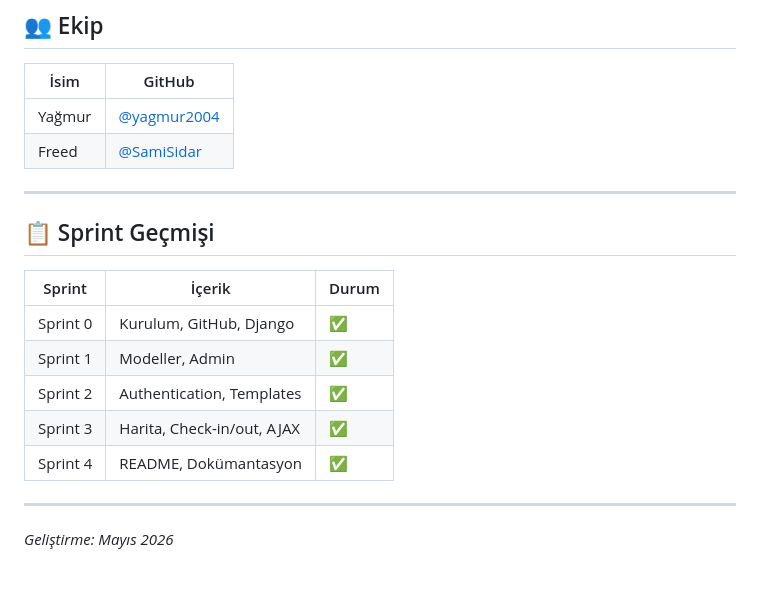
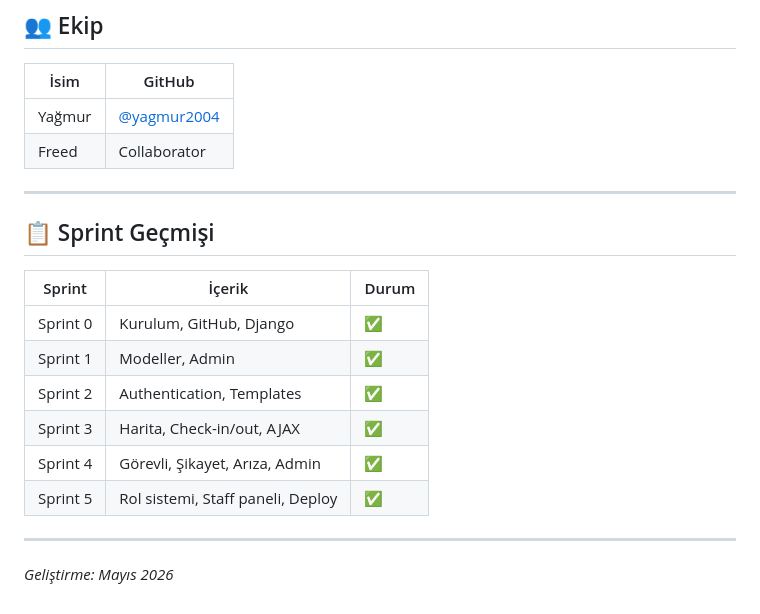
Before and after one commit to yagmur2004/BosMu, a Markdown page: README.md, the part around one of its changes. GitHub-like rendering.

```diff
--- a/README.md
+++ b/README.md
@@ -148,7 +160,7 @@ SOL BÖLGE (93)    ORTA (22)     SAĞ BÖLGE (29)
 | İsim | GitHub |
 |------|--------|
 | Yağmur | [@yagmur2004](https://github.com/yagmur2004) |
-| Freed | [@SamiSidar](https://github.com/SamiSidar) |
+| Freed | Collaborator |
 
 ---
 
@@ -160,7 +172,8 @@ SOL BÖLGE (93)    ORTA (22)     SAĞ BÖLGE (29)
 | Sprint 1 | Modeller, Admin | ✅ |
 | Sprint 2 | Authentication, Templates | ✅ |
 | Sprint 3 | Harita, Check-in/out, AJAX | ✅ |
-| Sprint 4 | README, Dokümantasyon | ✅ |
+| Sprint 4 | Görevli, Şikayet, Arıza, Admin | ✅ |
+| Sprint 5 | Rol sistemi, Staff paneli, Deploy | ✅ |
 
 ---
 
```
Also changed, not shown: other parts of README.md (+82 -70 lines).
